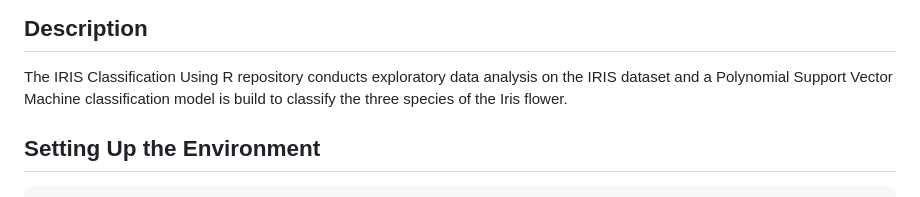
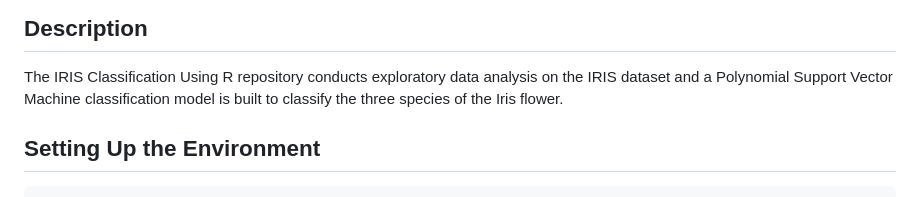
Before and after one commit to rahulkfernandes/IRIS-Classification-Using-R, a Markdown page: README.md, the part around the change. Drawn GitHub-style.

```diff
--- a/README.md
+++ b/README.md
@@ -7,7 +7,7 @@ Rahul Fernandes
 
 The IRIS Classification Using R repository conducts exploratory data
 analysis on the IRIS dataset and a Polynomial Support Vector Machine
-classification model is build to classify the three species of the Iris
+classification model is built to classify the three species of the Iris
 flower.
 
 ## Setting Up the Environment
```
